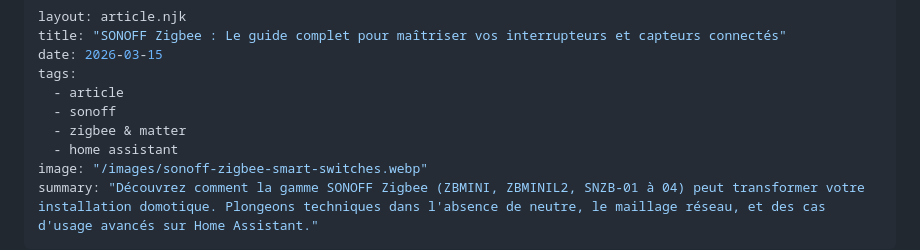
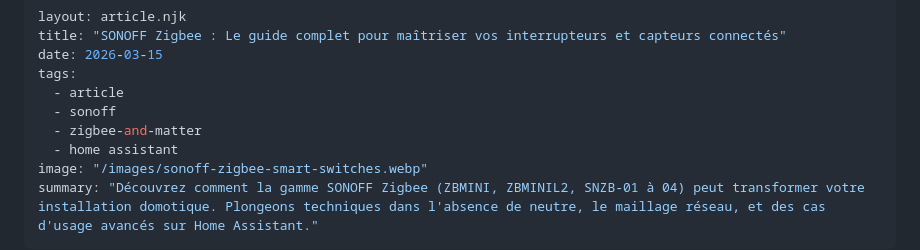
Before and after one commit to foutoirconnecte/blog-foutoir-connecte, a Markdown page: articles/sonoff-zigbee-smart-switches.md, the part around the change. GitHub-like rendering.

Commit message:
Update blog article: sonoff-zigbee-smart-switches.md

```diff
--- a/articles/sonoff-zigbee-smart-switches.md
+++ b/articles/sonoff-zigbee-smart-switches.md
@@ -5,7 +5,7 @@ date: 2026-03-15
 tags:
   - article
   - sonoff
-  - zigbee & matter
+  - zigbee-and-matter
   - home assistant
 image: "/images/sonoff-zigbee-smart-switches.webp"
 summary: "Découvrez comment la gamme SONOFF Zigbee (ZBMINI, ZBMINIL2, SNZB-01 à 04) peut transformer votre installation domotique. Plongeons techniques dans l'absence de neutre, le maillage réseau, et des cas d'usage avancés sur Home Assistant."
```
